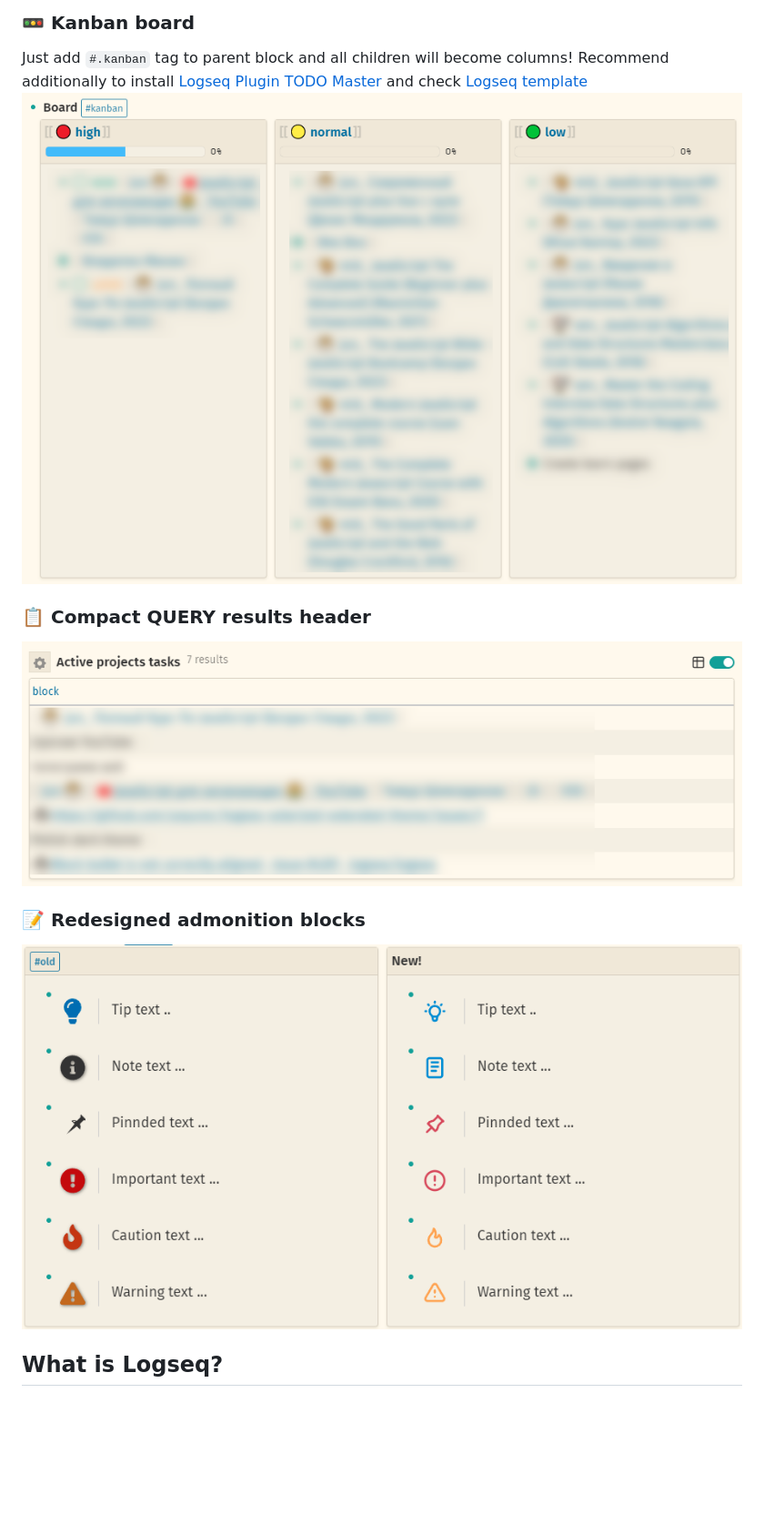
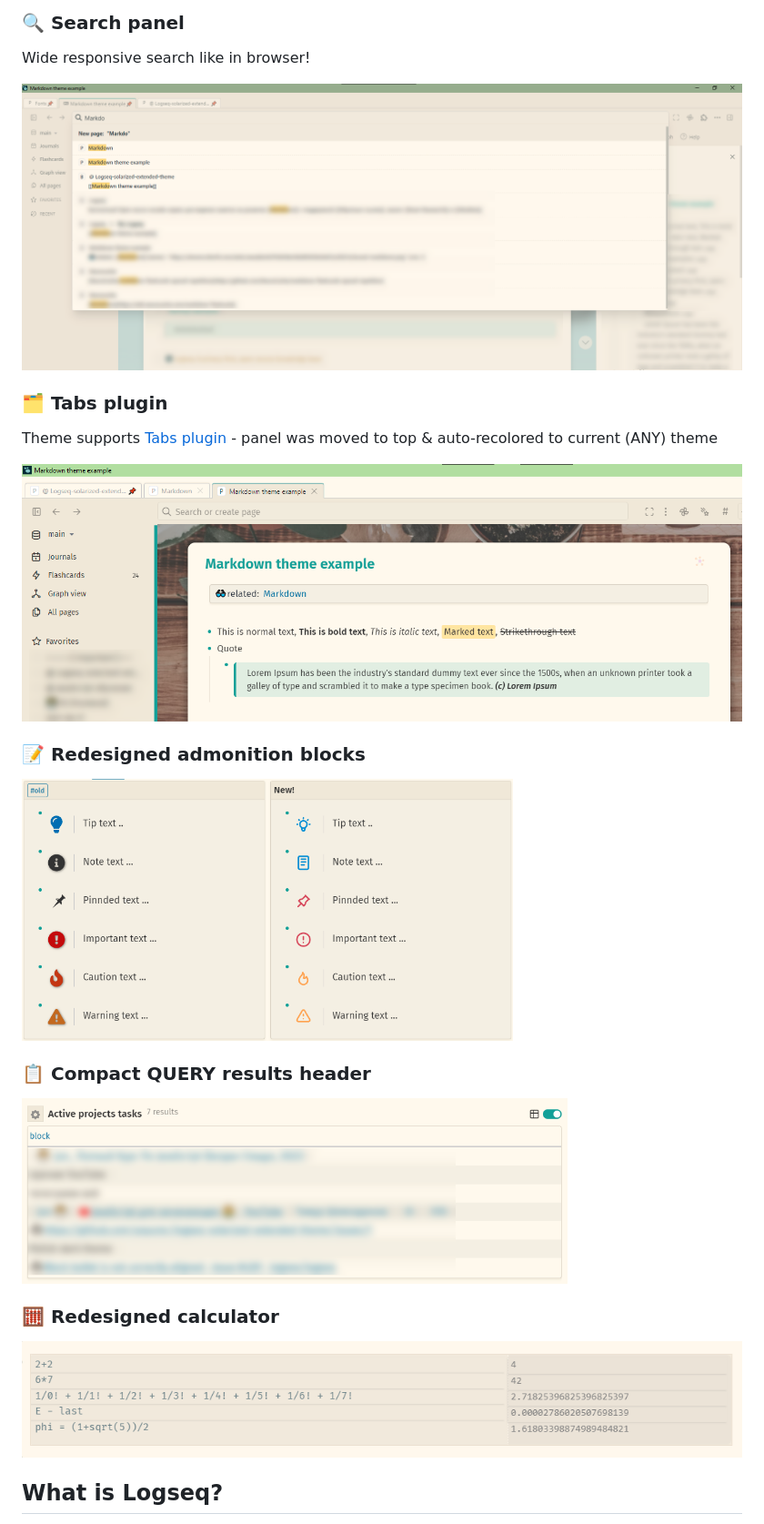
Before and after one commit to yoyurec/logseq-awesome-styler, a Markdown page: README.md, the part around the change printed below. Shown: that part at 91% size. Rendered like a GitHub page; pictures changed too: screenshots/calculator.png (added), screenshots/search.png (added); blank space fills up the shorter version.

```diff
--- a/README.md
+++ b/README.md
@@ -142,15 +153,27 @@ Just add `#quote` tag to parent block!
 
-### 🚥 Kanban board
-Just add `#.kanban` tag to parent block and all children will become columns!
-Recommend additionally to install [Logseq Plugin TODO Master](https://github.com/pengx17/logseq-plugin-todo-master)
-and check [Logseq template](./extra/Kanban%20template.md)
-<img src="screenshots/kanban.png" width="800">
+### 🔍 Search panel
+
+Wide responsive search like in browser!
+
+<img src="screenshots/search.png" width="800">
+
+### 🗂 Tabs plugin
+
+Theme supports [Tabs plugin](https://github.com/pengx17/logseq-plugin-tabs) - panel was moved to top & auto-recolored to current (ANY) theme
+
+<img src="screenshots/tabs.png" width="800">
+
+### 📝 Redesigned admonition blocks
+
+<img src="screenshots/admonition.png" width="540">
 
 ### 📋 Compact QUERY results header
-![queries](screenshots/queries.png)
 
-### 📝 Redesigned admonition blocks
-![admonition](screenshots/admonition.png)
+<img src="screenshots/queries.png" width="600">
+
+### 🧮 Redesigned calculator
+
+<img src="screenshots/calculator.png" width="800">
 
 ## What is Logseq?
 Logseq is a privacy-first, open-source knowledge base. Visit https://logseq.com for more information.
```
Also changed, not shown: other parts of README.md (+51 -41 lines), screenshots/settings-bg.png (added), screenshots/settings-fonts.png, screenshots/settings-presets.png, screenshots/settings-sizes.png.
